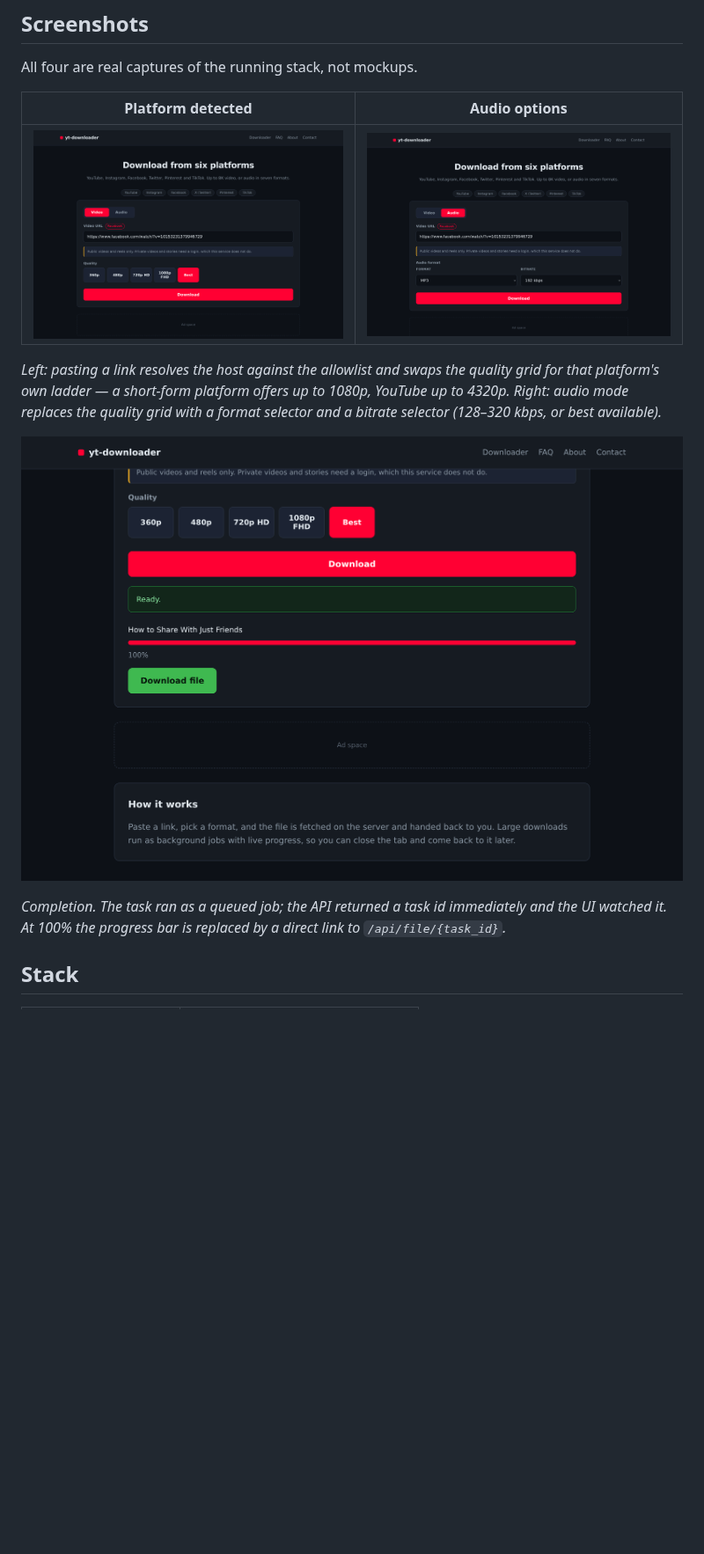
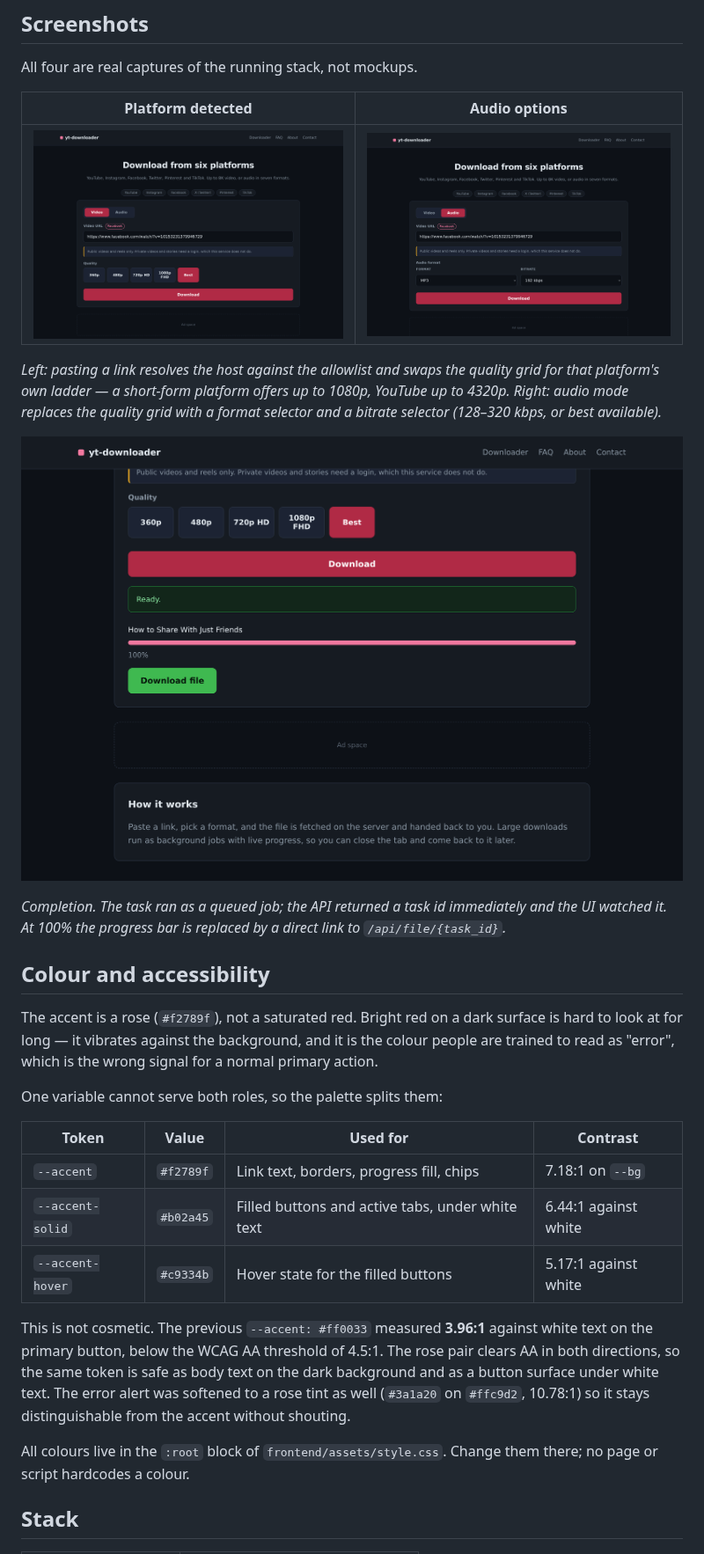
Before and after one commit to NSKWeb/yt-downloader, a Markdown page: README.md, the part around one of its changes. Shown at 88% size. Drawn GitHub-style; pictures changed too: docs/img/screenshot-audio.png, docs/img/screenshot-complete.png, docs/img/screenshot-platform-detected.png; blank space fills up the shorter version.

```diff
--- a/README.md
+++ b/README.md
@@ -67,6 +68,31 @@ format selector and a bitrate selector (128–320 kbps, or best available).*
 *Completion. The task ran as a queued job; the API returned a task id
 immediately and the UI watched it. At 100% the progress bar is replaced by a
 direct link to `/api/file/{task_id}`.*
+
+## Colour and accessibility
+
+The accent is a rose (`#f2789f`), not a saturated red. Bright red on a dark
+surface is hard to look at for long — it vibrates against the background, and it
+is the colour people are trained to read as "error", which is the wrong signal
+for a normal primary action.
+
+One variable cannot serve both roles, so the palette splits them:
+
+| Token | Value | Used for | Contrast |
+|-------|-------|----------|----------|
+| `--accent` | `#f2789f` | Link text, borders, progress fill, chips | 7.18:1 on `--bg` |
+| `--accent-solid` | `#b02a45` | Filled buttons and active tabs, under white text | 6.44:1 against white |
+| `--accent-hover` | `#c9334b` | Hover state for the filled buttons | 5.17:1 against white |
+
+This is not cosmetic. The previous `--accent: #ff0033` measured **3.96:1**
+against white text on the primary button, below the WCAG AA threshold of 4.5:1.
+The rose pair clears AA in both directions, so the same token is safe as body
+text on the dark background and as a button surface under white text. The error
+alert was softened to a rose tint as well (`#3a1a20` on `#ffc9d2`, 10.78:1) so
+it stays distinguishable from the accent without shouting.
+
+All colours live in the `:root` block of `frontend/assets/style.css`. Change
+them there; no page or script hardcodes a colour.
 
 ## Stack
 
```
Also changed, not shown: other parts of README.md (+1 -0 lines), AGENTS.md (+10 -0 lines), docs/img/screenshot-home.png, 2 other files.
